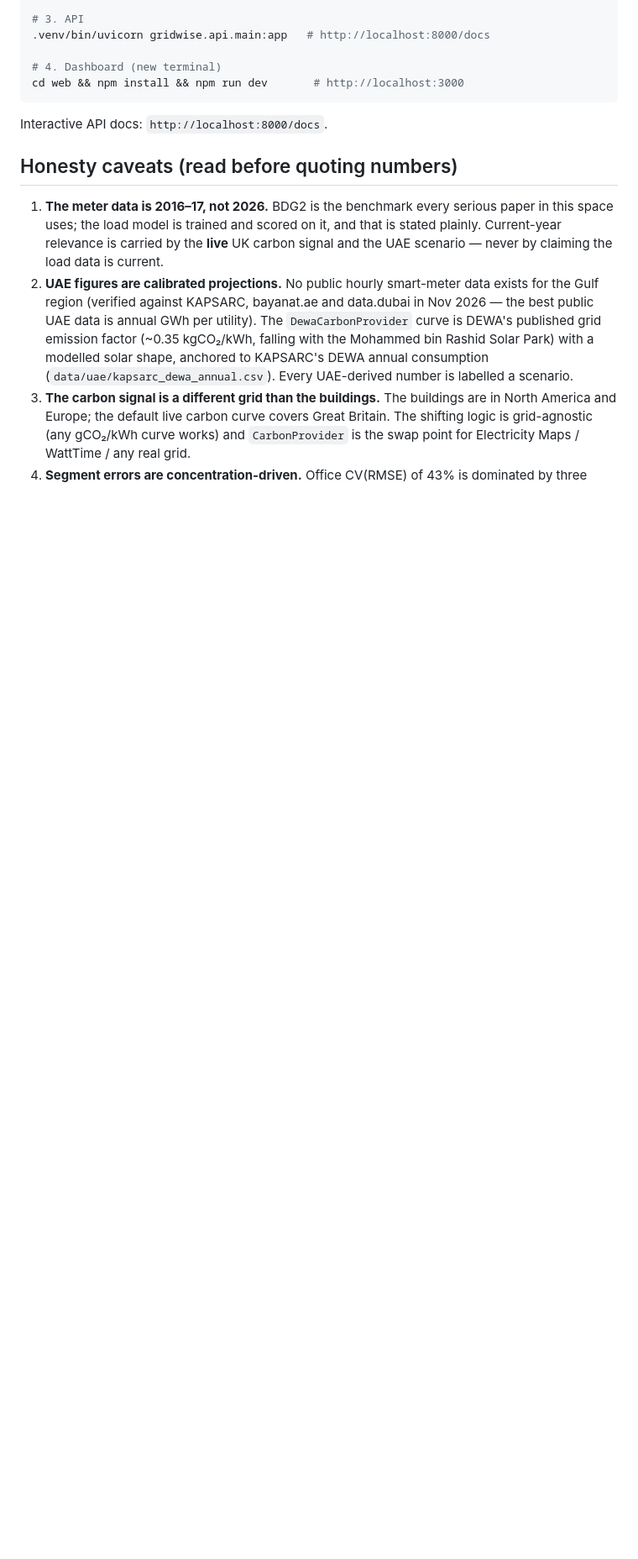
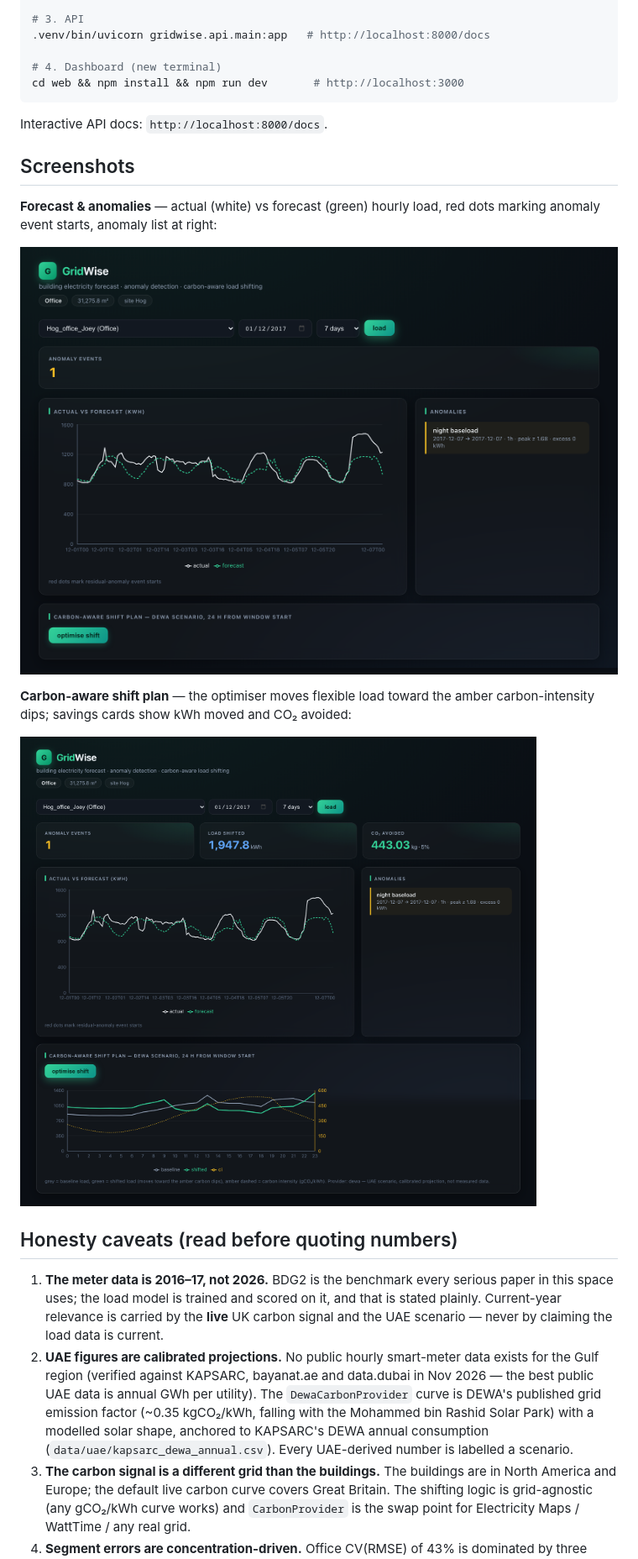
Before and after one commit to PRNV0612/GridWise, a Markdown page: README.md, the part around the change. Shown at 84% size. GitHub-like rendering; pictures changed too: docs/screenshots/dashboard_forecast.png (added), docs/screenshots/dashboard_shift.png (added); blank space fills up the shorter version.

```diff
--- a/README.md
+++ b/README.md
@@ -79,6 +79,16 @@ cd web && npm install && npm run dev       # http://localhost:3000
 
 Interactive API docs: `http://localhost:8000/docs`.
 
+## Screenshots
+
+**Forecast & anomalies** — actual (white) vs forecast (green) hourly load, red dots marking anomaly event starts, anomaly list at right:
+
+![forecast vs actual with anomalies](docs/screenshots/dashboard_forecast.png)
+
+**Carbon-aware shift plan** — the optimiser moves flexible load toward the amber carbon-intensity dips; savings cards show kWh moved and CO₂ avoided:
+
+![carbon-aware shift plan](docs/screenshots/dashboard_shift.png)
+
 ## Honesty caveats (read before quoting numbers)
 
 1. **The meter data is 2016–17, not 2026.** BDG2 is the benchmark every serious paper in this space uses; the load model is trained and scored on it, and that is stated plainly. Current-year relevance is carried by the **live** UK carbon signal and the UAE scenario — never by claiming the load data is current.
```
Also changed, not shown: 2 other files.
